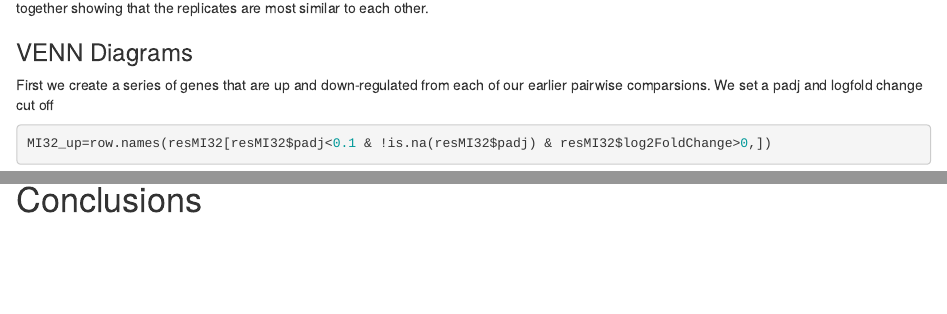
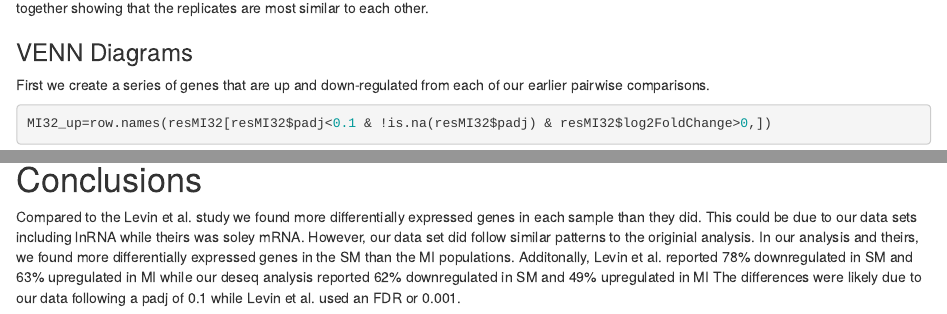
Before and after one commit to BU-BI586/Divergent-Symbiont-Thermal-Tolerances, an R Markdown document (Assign_2_Script.Rmd): the page in a window 1100 px wide, from 11170 px down, and a second part further down, joined at a grey line. Rendered offline with R 4.5, knitr and Pandoc, with nearby package versions; some code elsewhere in the file could not run offline.

Commit message:
Added some info about the overall number of DEGs to the conclusion

````diff
--- a/Assign_2_Script.Rmd
+++ b/Assign_2_Script.Rmd
@@ -401,7 +401,7 @@ Figure 7: Sample distance heat map. This shows overall gene expression, how simi
 
 ### VENN Diagrams
 
-First we create a series of genes that are up and down-regulated from each of our earlier pairwise comparsions. We set a padj and logfold change cut off
+First we create a series of genes that are up and down-regulated from each of our earlier pairwise comparisons.
 ```{r}
 MI32_up=row.names(resMI32[resMI32$padj<0.1 & !is.na(resMI32$padj) & resMI32$log2FoldChange>0,])
 length(MI32_up)
@@ -821,3 +822,5 @@ print(results=gomwuPlot(input,goAnnotations,goDivision,
 ```
 
 # Conclusions
+
+Compared to the Levin et al. study we found more differentially expressed genes in each sample than they did. This could be due to our data sets including lnRNA while theirs was soley mRNA. However, our data set did follow similar patterns to the originial analysis. In our analysis and theirs, we found more differentially expressed genes in the SM than the MI populations. Additonally, Levin et al. reported 78% downregulated in SM and 63% upregulated in MI while our deseq analysis reported 62% downregulated in SM and 49% upregulated in MI The differences were likely due to our data following a padj of 0.1 while Levin et al. used an FDR or 0.001.
````
Also changed, not shown: Assign_2_Script.Rmd (1 more changed lines).
